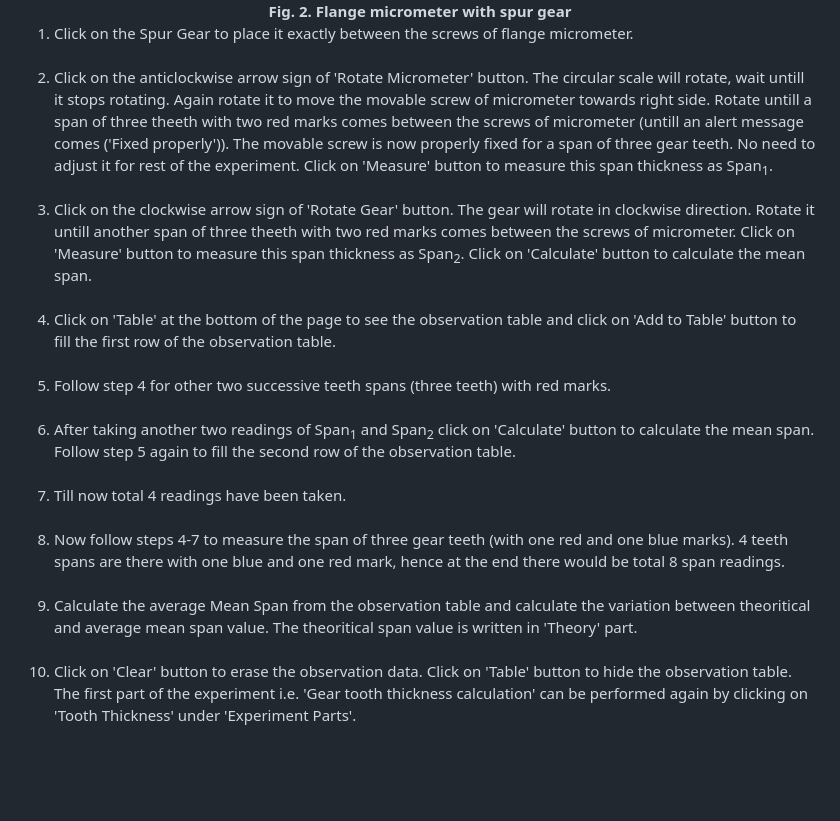
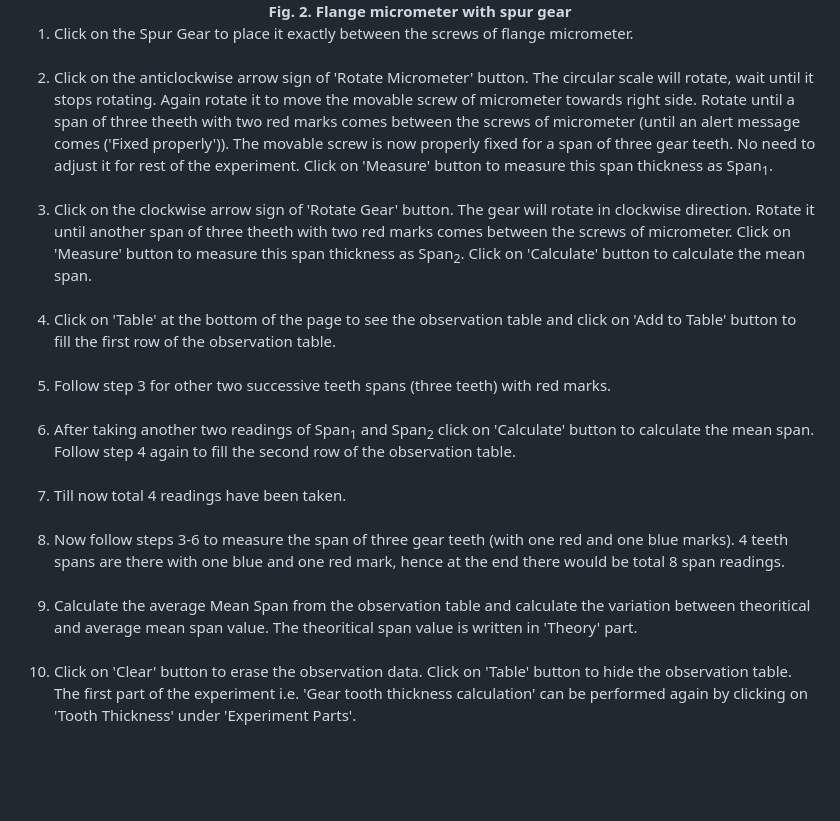
Before and after one commit to virtual-labs/exp-measurement-gear-tooth-vernier-iitkgp, a Markdown page: experiment/procedure.md, the part around the change printed below. Drawn GitHub-style.

```diff
--- a/experiment/procedure.md
+++ b/experiment/procedure.md
@@ -65,33 +65,32 @@ between them.</li><br/>
 
 <li> Click on the Spur Gear to place it exactly between the screws of flange micrometer.</li><br/>
 
-<li>Click on the anticlockwise arrow sign of 'Rotate Micrometer' button. The circular scale will rotate, wait untill it stops rotating.
-Again rotate it to move the movable screw of micrometer towards right side. Rotate untill a span of three theeth with two red marks comes
-between the screws of micrometer (untill an alert message comes ('Fixed properly')). The movable screw is now properly fixed for a span of three gear teeth.
+<li>Click on the anticlockwise arrow sign of 'Rotate Micrometer' button. The circular scale will rotate, wait until it stops rotating.
+Again rotate it to move the movable screw of micrometer towards right side. Rotate until a span of three theeth with two red marks comes
+between the screws of micrometer (until an alert message comes ('Fixed properly')). The movable screw is now properly fixed for a span of three gear teeth.
 No need to adjust it for rest of the experiment. Click on 'Measure' button to measure this span thickness as Span<sub>1</sub>.</li><br/>
 
-<li>Click on the clockwise arrow sign of 'Rotate Gear' button. The gear will rotate in clockwise direction. Rotate it untill
+<li>Click on the clockwise arrow sign of 'Rotate Gear' button. The gear will rotate in clockwise direction. Rotate it until
 another span of three theeth with two red marks comes between the screws of micrometer. Click on 'Measure' button to measure this span thickness as Span<sub>2</sub>.
 Click on 'Calculate' button to calculate the mean span.</li><br/>
 
 <li>Click on 'Table' at the bottom of the page to see the observation table and click on 'Add to Table' button to fill the first row of the observation table.</li><br/>
 
-<li>Follow step 4 for other two successive teeth spans (three teeth) with red marks.</li><br/>
+<li>Follow step 3 for other two successive teeth spans (three teeth) with red marks.</li><br/>
 
 <li> After taking another two readings of Span<sub>1</sub> and Span<sub>2</sub> click on 'Calculate' button to calculate the mean span.
-Follow step 5 again to fill the second row of the observation table.</li><br/>
+Follow step 4 again to fill the second row of the observation table.</li><br/>
 
 <li>Till now total 4 readings have been taken.</li><br/>
 
-<li>Now follow steps 4-7 to measure the span of three gear teeth (with one red and one blue marks). 4 teeth spans are there with
+<li>Now follow steps 3-6 to measure the span of three gear teeth (with one red and one blue marks). 4 teeth spans are there with
 one blue and one red mark, hence at the end there would be total 8 span readings.</li><br/>
 
 <li>Calculate the average Mean Span from the observation table and calculate the variation between theoritical and average mean span value.
 The theoritical span value is written in 'Theory' part.</li><br/>
 
 <li> Click on 'Clear' button to erase the observation data. Click on 'Table' button to hide the observation table.
-The first part of the experiment i.e. 'Gear tooth thickness calculation' can be performed again by clicking on
-'Tooth Thickness' under 'Experiment Parts'.</li><br/>
+The first part of the experiment i.e. 'Gear tooth thickness calculation' can be performed again by clicking on 'Tooth Thickness' under 'Experiment Parts'.</li><br/>
 
 <br/><br/>
 </ol>
```
Also changed, not shown: other parts of experiment/procedure.md (+6 -6 lines), experiment/images/conn.png, 10 other files.
